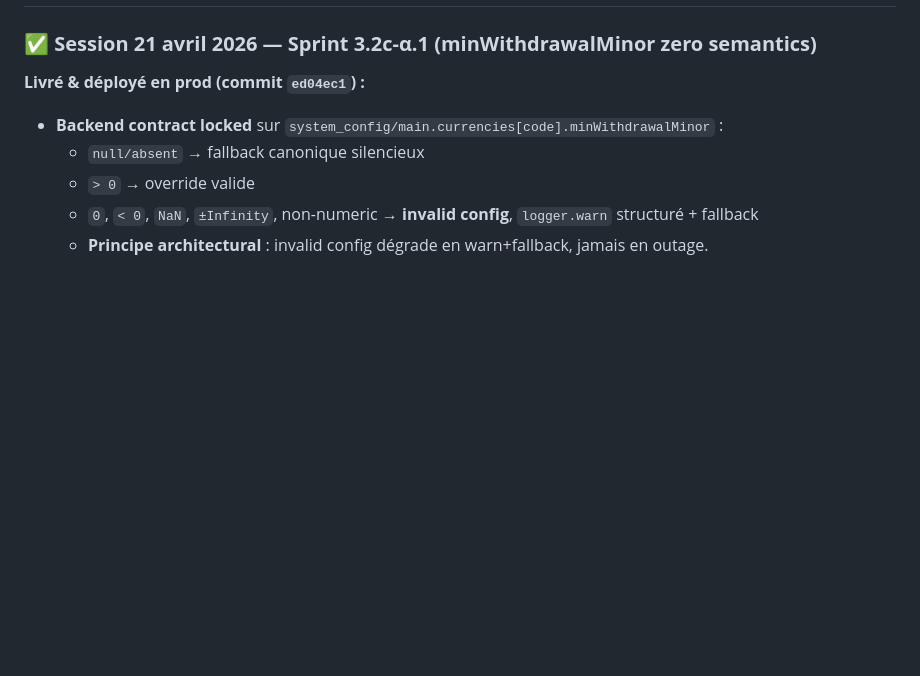
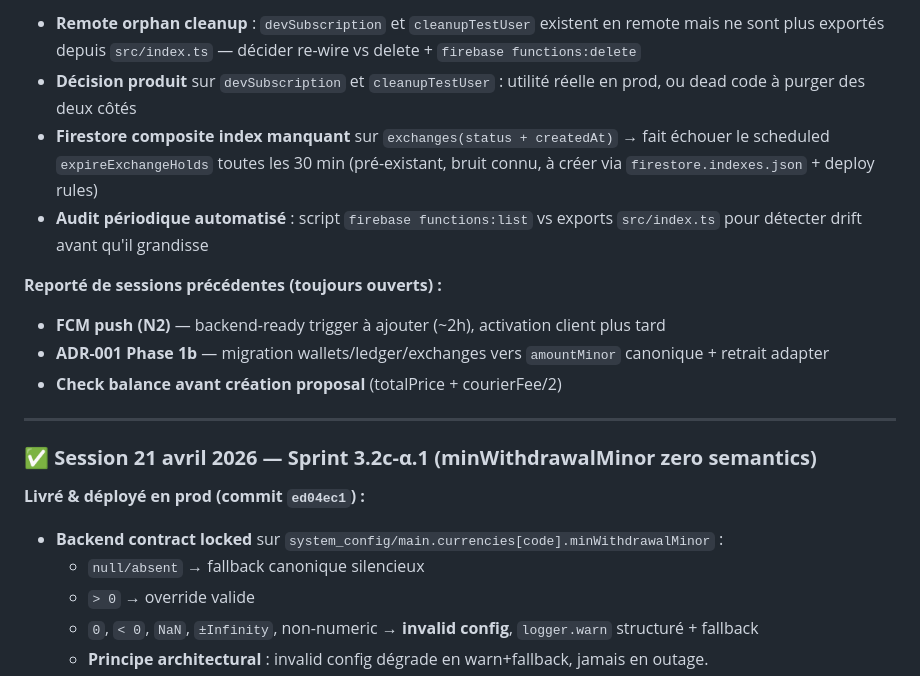
Before and after one commit to crepmaster/pharmapp, a Markdown page: CLAUDE.md, the part around one of its changes. Drawn GitHub-style; blank space fills up the shorter version.

```diff
--- a/CLAUDE.md
+++ b/CLAUDE.md
@@ -63,3 +122,14 @@ This file provides guidance to Claude Code (claude.ai/code) when working with co
+- **Remote orphan cleanup** : `devSubscription` et `cleanupTestUser` existent en remote mais ne sont plus exportés depuis `src/index.ts` — décider re-wire vs delete + `firebase functions:delete`
+- **Décision produit** sur `devSubscription` et `cleanupTestUser` : utilité réelle en prod, ou dead code à purger des deux côtés
+- **Firestore composite index manquant** sur `exchanges(status + createdAt)` → fait échouer le scheduled `expireExchangeHolds` toutes les 30 min (pré-existant, bruit connu, à créer via `firestore.indexes.json` + deploy rules)
+- **Audit périodique automatisé** : script `firebase functions:list` vs exports `src/index.ts` pour détecter drift avant qu'il grandisse
+
+**Reporté de sessions précédentes (toujours ouverts) :**
+- **FCM push (N2)** — backend-ready trigger à ajouter (~2h), activation client plus tard
+- **ADR-001 Phase 1b** — migration wallets/ledger/exchanges vers `amountMinor` canonique + retrait adapter
+- **Check balance avant création proposal** (totalPrice + courierFee/2)
+
+---
 
 ### ✅ **Session 21 avril 2026 — Sprint 3.2c-α.1 (minWithdrawalMinor zero semantics)**
 
```
Also changed, not shown: other parts of CLAUDE.md (+60 -1 lines).
